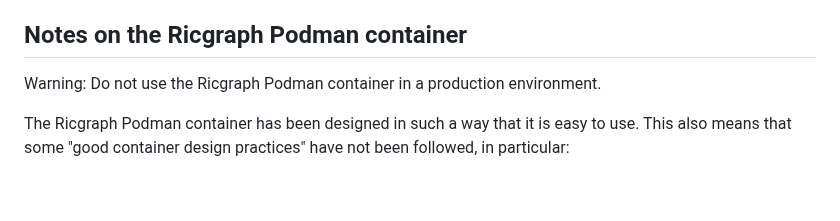
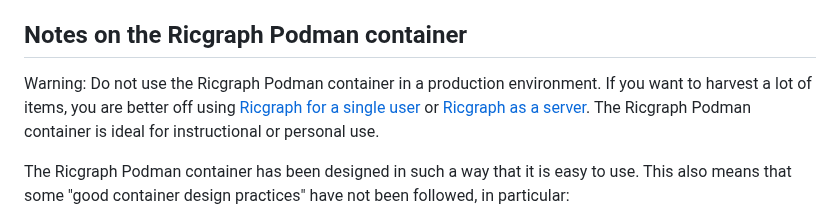
Before and after one commit to UtrechtUniversity/ricgraph, a Markdown page: docs/ricgraph_containerized.md, the part around the change. GitHub-like rendering; blank space fills up the shorter version.

Commit message:
Added documentation for containerized Ricgraph

```diff
--- a/docs/ricgraph_containerized.md
+++ b/docs/ricgraph_containerized.md
@@ -26,6 +26,10 @@ follow these steps:
 
 ## Notes on the Ricgraph Podman container
 Warning: Do not use the Ricgraph Podman container in a production environment.
+If you want to harvest a lot of items, you are better off using
+[Ricgraph for a single user](ricgraph_install_configure.md) or
+[Ricgraph as a server](ricgraph_as_server.md).
+The Ricgraph Podman container is ideal for instructional or personal use.
 
 The Ricgraph Podman container has been designed in such a way that it is easy to use.
 This also means that some "good container design practices" have not been followed,
```
